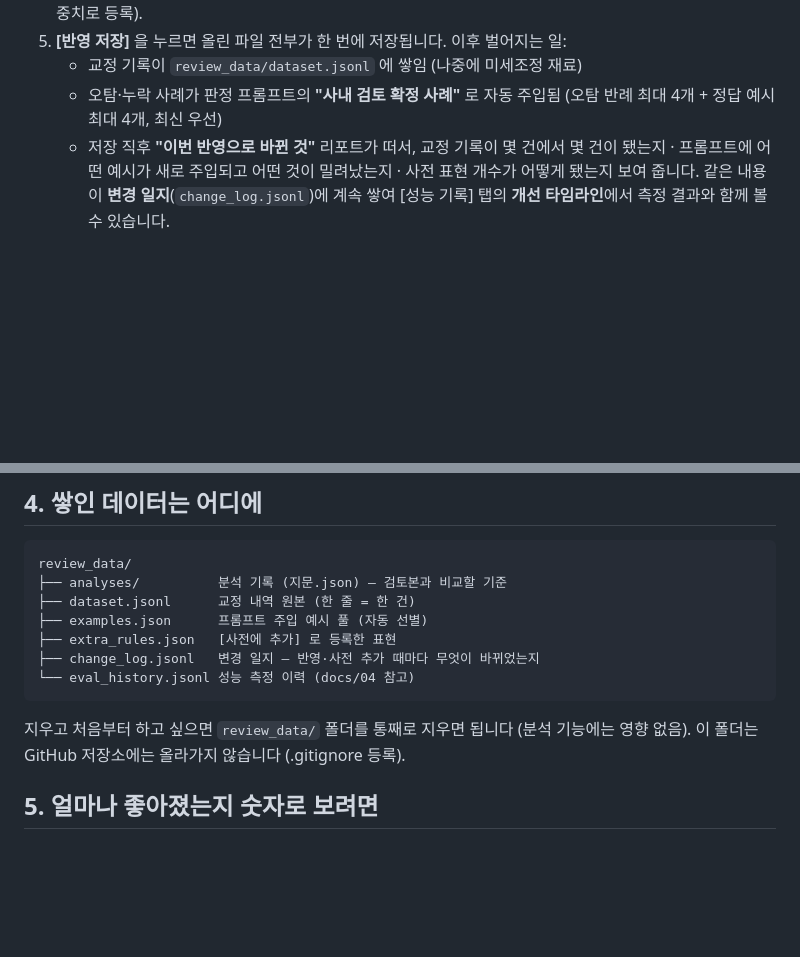
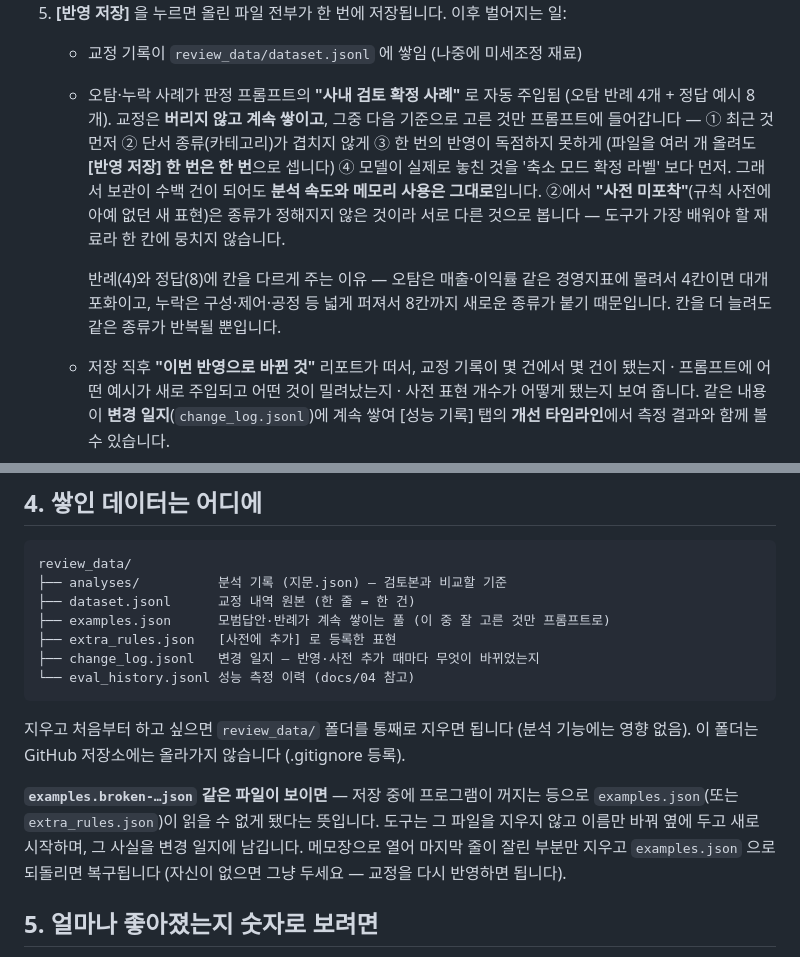
Before and after one commit to HyungKim/patent-marker, a Markdown page: docs/03_검토반영_사용법.md, 2 parts joined by grey strips. Drawn GitHub-style; blank space fills up the shorter version.

Commit message:
문서: 선별 기준(반영 단위·미분류 예시)과 깨진 파일 복구 안내 반영
Co-Authored-By: Claude Opus 5 <noreply@anthropic.com>

```diff
--- a/docs/03_검토반영_사용법.md
+++ b/docs/03_검토반영_사용법.md
@@ -49,7 +49,18 @@
 5. **[반영 저장]** 을 누르면 올린 파일 전부가 한 번에 저장됩니다. 이후 벌어지는 일:
    - 교정 기록이 `review_data/dataset.jsonl` 에 쌓임 (나중에 미세조정 재료)
    - 오탐·누락 사례가 판정 프롬프트의 **"사내 검토 확정 사례"** 로 자동 주입됨
-     (오탐 반례 최대 4개 + 정답 예시 최대 4개, 최신 우선)
+     (오탐 반례 4개 + 정답 예시 8개). 교정은 **버리지 않고 계속 쌓이고**,
+     그중 다음 기준으로 고른 것만 프롬프트에 들어갑니다 —
+     ① 최근 것 먼저 ② 단서 종류(카테고리)가 겹치지 않게 ③ 한 번의 반영이 독점하지 못하게
+     (파일을 여러 개 올려도 **[반영 저장] 한 번은 한 번**으로 셉니다) ④ 모델이 실제로 놓친
+     것을 '축소 모드 확정 라벨' 보다 먼저.
+     그래서 보관이 수백 건이 되어도 **분석 속도와 메모리 사용은 그대로**입니다.
+     ②에서 **"사전 미포착"**(규칙 사전에 아예 없던 새 표현)은 종류가 정해지지 않은 것이라
+     서로 다른 것으로 봅니다 — 도구가 가장 배워야 할 재료라 한 칸에 뭉치지 않습니다.
+
+     반례(4)와 정답(8)에 칸을 다르게 주는 이유 — 오탐은 매출·이익률 같은 경영지표에
+     몰려서 4칸이면 대개 포화이고, 누락은 구성·제어·공정 등 넓게 퍼져서 8칸까지
+     새로운 종류가 붙기 때문입니다. 칸을 더 늘려도 같은 종류가 반복될 뿐입니다.
    - 저장 직후 **"이번 반영으로 바뀐 것"** 리포트가 떠서, 교정 기록이 몇 건에서 몇 건이
      됐는지 · 프롬프트에 어떤 예시가 새로 주입되고 어떤 것이 밀려났는지 · 사전 표현
      개수가 어떻게 됐는지 보여 줍니다. 같은 내용이 **변경 일지**(`change_log.jsonl`)에
@@ -79,7 +90,7 @@
 review_data/
 ├── analyses/          분석 기록 (지문.json) — 검토본과 비교할 기준
 ├── dataset.jsonl      교정 내역 원본 (한 줄 = 한 건)
-├── examples.json      프롬프트 주입 예시 풀 (자동 선별)
+├── examples.json      모범답안·반례가 계속 쌓이는 풀 (이 중 잘 고른 것만 프롬프트로)
 ├── extra_rules.json   [사전에 추가] 로 등록한 표현
 ├── change_log.jsonl   변경 일지 — 반영·사전 추가 때마다 무엇이 바뀌었는지
 └── eval_history.jsonl 성능 측정 이력 (docs/04 참고)
@@ -88,6 +99,12 @@ review_data/
 지우고 처음부터 하고 싶으면 `review_data/` 폴더를 통째로 지우면 됩니다 (분석 기능에는 영향 없음).
 이 폴더는 GitHub 저장소에는 올라가지 않습니다 (.gitignore 등록).
 
+**`examples.broken-…json` 같은 파일이 보이면** — 저장 중에 프로그램이 꺼지는 등으로
+`examples.json`(또는 `extra_rules.json`)이 읽을 수 없게 됐다는 뜻입니다. 도구는 그 파일을
+지우지 않고 이름만 바꿔 옆에 두고 새로 시작하며, 그 사실을 변경 일지에 남깁니다.
+메모장으로 열어 마지막 줄이 잘린 부분만 지우고 `examples.json` 으로 되돌리면 복구됩니다
+(자신이 없으면 그냥 두세요 — 교정을 다시 반영하면 됩니다).
+
 ## 5. 얼마나 좋아졌는지 숫자로 보려면
 
 검토가 쌓이면 **[성능 기록]** 탭에서 최초 설정 대비 개선 폭을 측정할 수 있습니다 —
```
Also changed, not shown: docs/01_프로그램_구조.md (+2 -0 lines), docs/04_성능_측정.md (+7 -1 lines).
